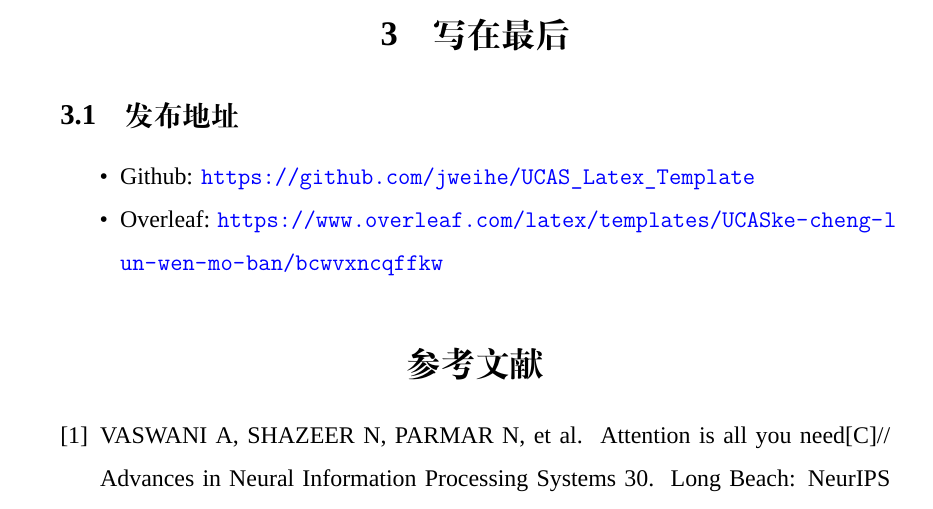
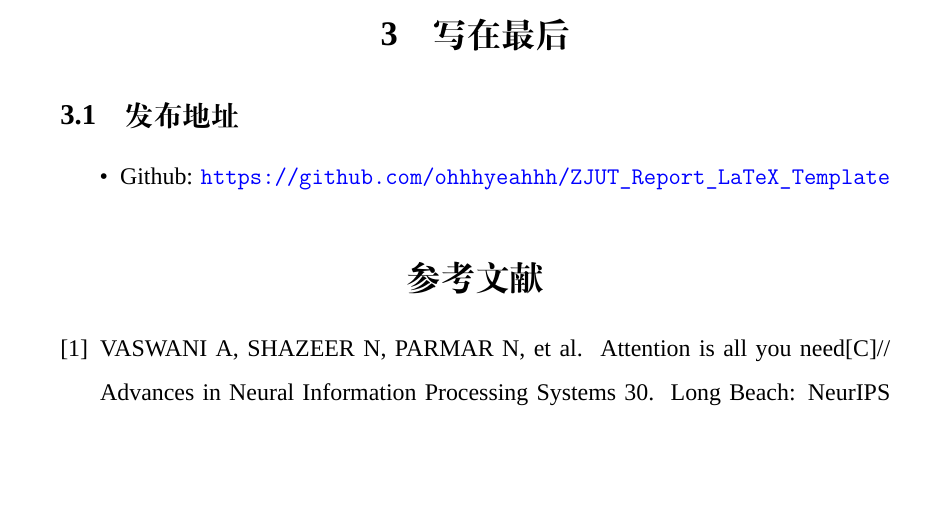
Before and after one commit to zjutcvg/ZJUT_Report_LaTeX_Template, a LaTeX document (main.tex): part of page 7 of 7, cut so that both start at the same text, the shorter picture padded with empty space. Compiled offline with XeLaTeX; a missing font is replaced by an installed copy or a similar font.

Commit message:
add github links

```diff
--- a/main.tex
+++ b/main.tex
@@ -222,8 +222,7 @@ desk = FrenchDesk()
 \section{写在最后}
 \subsection{发布地址}
 \begin{itemize}
-    \item Github: \url{https://github.com/jweihe/UCAS_Latex_Template}
-    \item Overleaf:  \url{https://www.overleaf.com/latex/templates/UCASke-cheng-lun-wen-mo-ban/bcwvxncqffkw}
+    \item Github: \url{https://github.com/ohhhyeahhh/ZJUT_Report_LaTeX_Template}
 \end{itemize}
 
 
```
Also changed, not shown: ZJUTReport.sty (+2 -0 lines).
